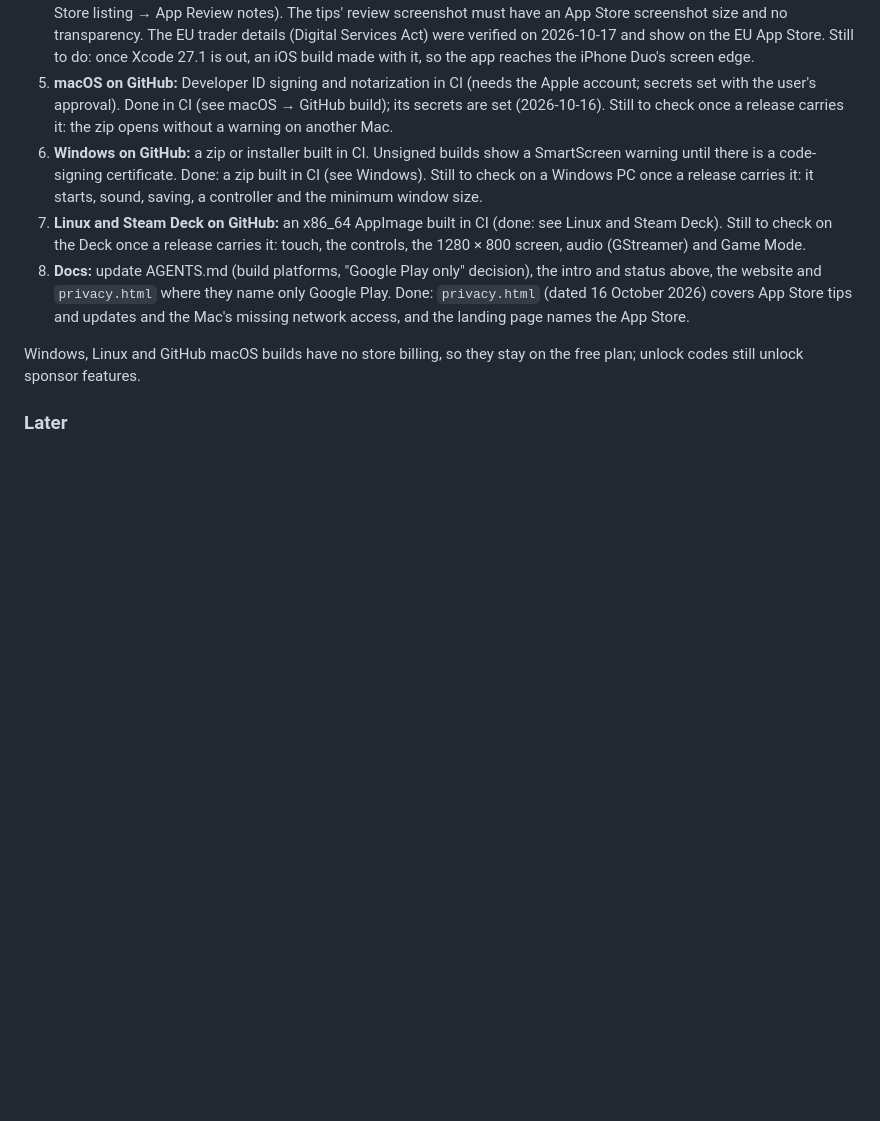
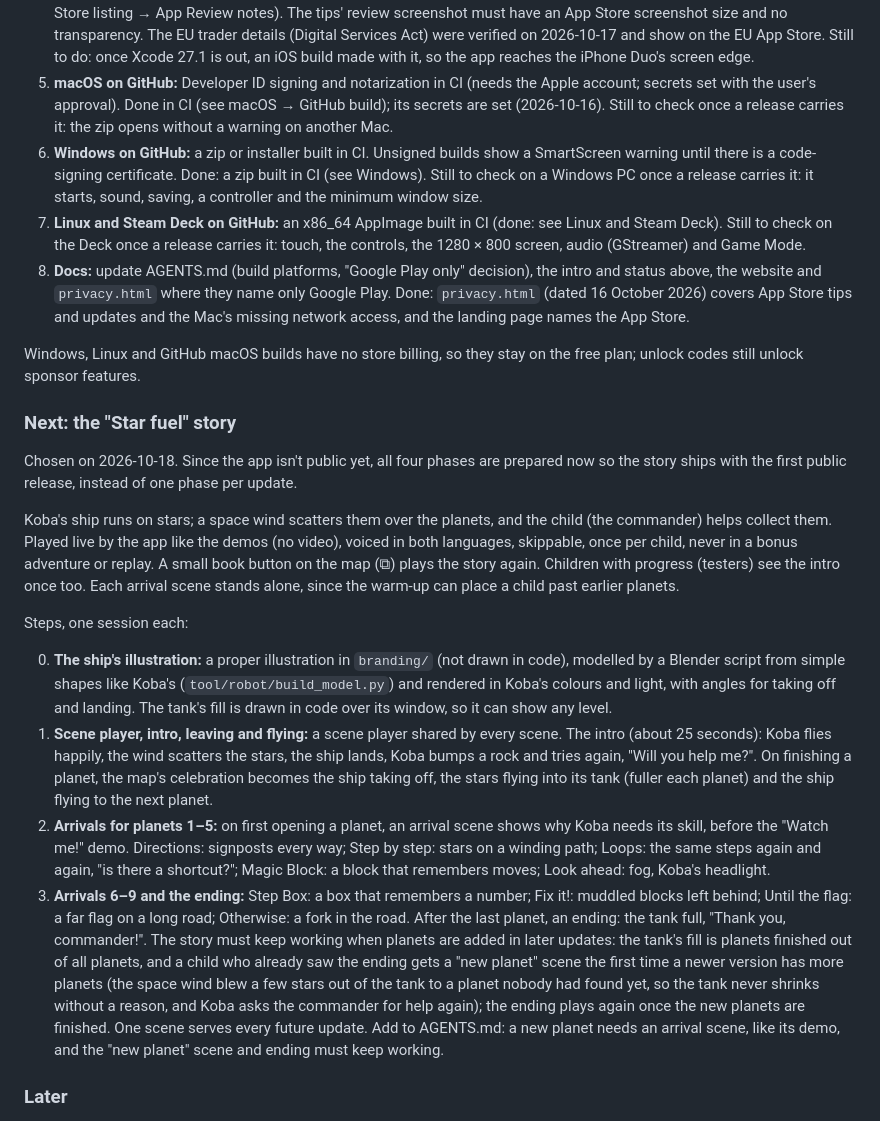
Before and after one commit to ardeman/project_cobalagi_flutter, a Markdown page: README.md, the part around one of its changes. GitHub-like rendering; blank space fills up the shorter version.

Commit message:
docs: plan the Star fuel story for the first public release
Co-Authored-By: Claude Opus 5.5 <noreply@anthropic.com>

```diff
--- a/README.md
+++ b/README.md
@@ -494,5 +494,18 @@ Steps, one small change each:
 
 Windows, Linux and GitHub macOS builds have no store billing, so they stay on the free plan; unlock codes still unlock sponsor features.
 
+### Next: the "Star fuel" story
+
+Chosen on 2026-10-18. Since the app isn't public yet, all four phases are prepared now so the story ships with the first public release, instead of one phase per update.
+
+Koba's ship runs on stars; a space wind scatters them over the planets, and the child (the commander) helps collect them. Played live by the app like the demos (no video), voiced in both languages, skippable, once per child, never in a bonus adventure or replay. A small book button on the map (⧉) plays the story again. Children with progress (testers) see the intro once too. Each arrival scene stands alone, since the warm-up can place a child past earlier planets.
+
+Steps, one session each:
+
+0. **The ship's illustration:** a proper illustration in `branding/` (not drawn in code), modelled by a Blender script from simple shapes like Koba's (`tool/robot/build_model.py`) and rendered in Koba's colours and light, with angles for taking off and landing. The tank's fill is drawn in code over its window, so it can show any level.
+1. **Scene player, intro, leaving and flying:** a scene player shared by every scene. The intro (about 25 seconds): Koba flies happily, the wind scatters the stars, the ship lands, Koba bumps a rock and tries again, "Will you help me?". On finishing a planet, the map's celebration becomes the ship taking off, the stars flying into its tank (fuller each planet) and the ship flying to the next planet.
+2. **Arrivals for planets 1–5:** on first opening a planet, an arrival scene shows why Koba needs its skill, before the "Watch me!" demo. Directions: signposts every way; Step by step: stars on a winding path; Loops: the same steps again and again, "is there a shortcut?"; Magic Block: a block that remembers moves; Look ahead: fog, Koba's headlight.
+3. **Arrivals 6–9 and the ending:** Step Box: a box that remembers a number; Fix it!: muddled blocks left behind; Until the flag: a far flag on a long road; Otherwise: a fork in the road. After the last planet, an ending: the tank full, "Thank you, commander!". The story must keep working when planets are added in later updates: the tank's fill is planets finished out of all planets, and a child who already saw the ending gets a "new planet" scene the first time a newer version has more planets (the space wind blew a few stars out of the tank to a planet nobody had found yet, so the tank never shrinks without a reason, and Koba asks the commander for help again); the ending plays again once the new planets are finished. One scene serves every future update. Add to AGENTS.md: a new planet needs an arrival scene, like its demo, and the "new planet" scene and ending must keep working.
+
 ### Later
 
```
Also changed, not shown: other parts of README.md (+0 -1 lines).
